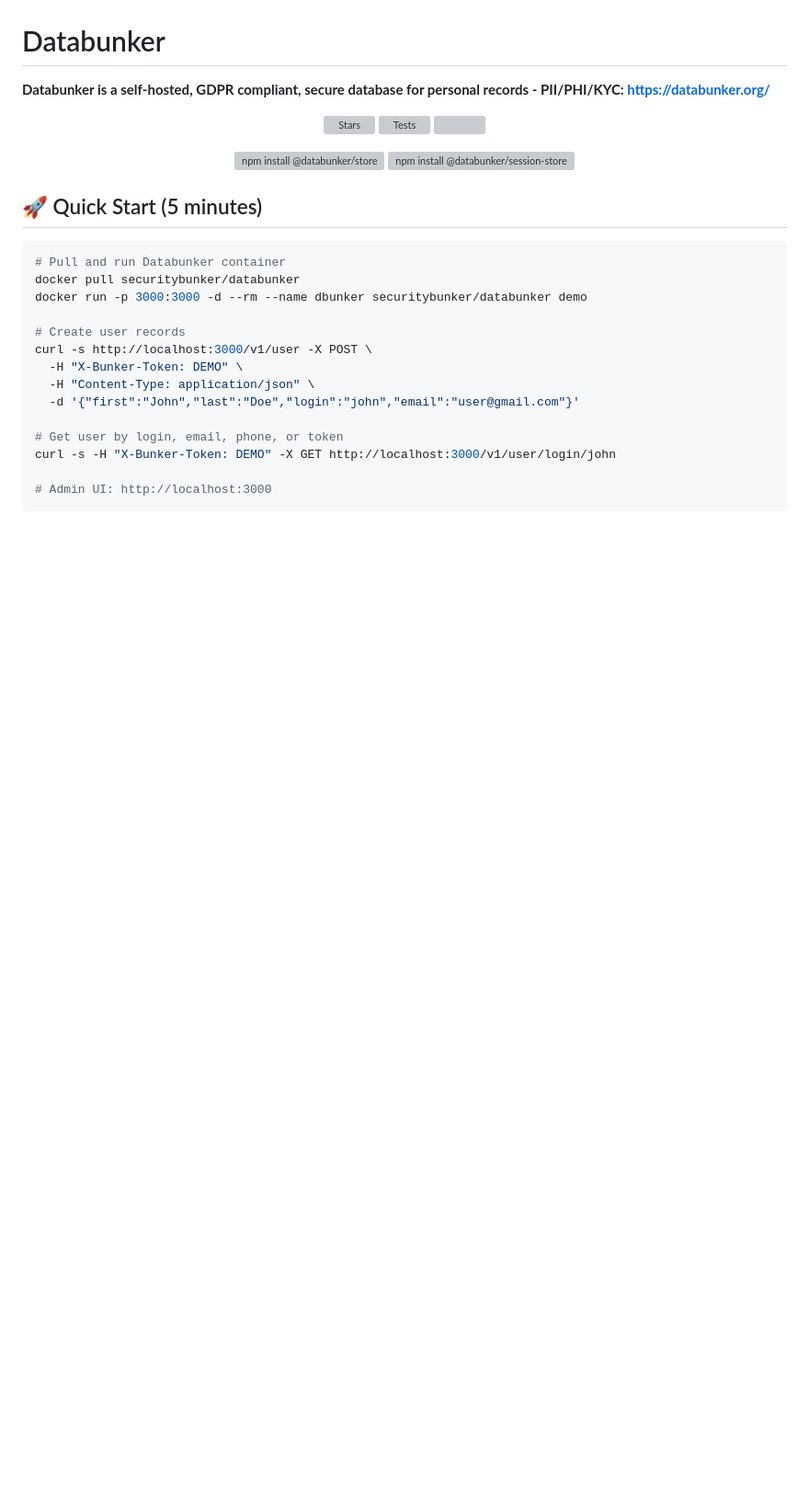
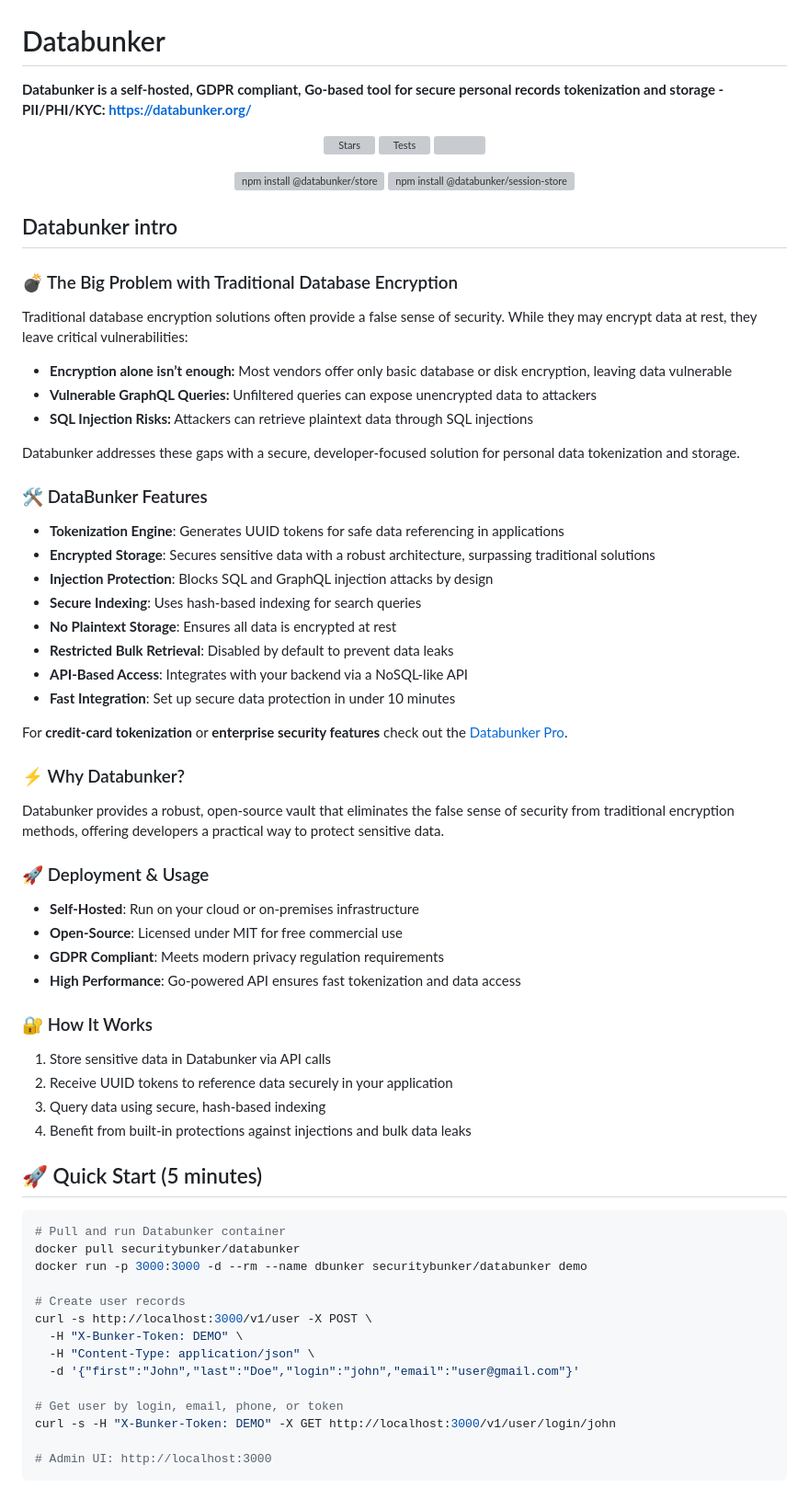
Before and after one commit to securitybunker/databunker, a Markdown page: README.md, the part around the change. Shown at 92% size. GitHub-like rendering; blank space fills up the shorter version; grey boxes are pictures that could not be loaded.

```diff
--- a/README.md
+++ b/README.md
@@ -2,7 +2,7 @@
 
 # Databunker
 
-**Databunker is a self-hosted, GDPR compliant, secure database for personal records - PII/PHI/KYC: https://databunker.org/**
+**Databunker is a self-hosted, GDPR compliant, Go-based tool for secure personal records tokenization and storage - PII/PHI/KYC: https://databunker.org/**
 
 <div align="center">
  <p>
@@ -15,6 +15,47 @@
   <a href="https://github.com/securitybunker/databunker-session-store"><img src="https://nodei.co/npm/@databunker/session-store.png?mini=true" alt="npm install @databunker/session-store" /></a>
  </p>
 </div>
+
+## Databunker intro
+
+### 💣 The Big Problem with Traditional Database Encryption
+Traditional database encryption solutions often provide a false sense of security. While they may encrypt data at rest, they leave critical vulnerabilities:
+
+* **Encryption alone isn’t enough:** Most vendors offer only basic database or disk encryption, leaving data vulnerable
+* **Vulnerable GraphQL Queries:** Unfiltered queries can expose unencrypted data to attackers
+* **SQL Injection Risks:** Attackers can retrieve plaintext data through SQL injections
+
+Databunker addresses these gaps with a secure, developer-focused solution for personal data tokenization and storage.
+
+### 🛠️  DataBunker Features
+
+- **Tokenization Engine**: Generates UUID tokens for safe data referencing in applications
+- **Encrypted Storage**: Secures sensitive data with a robust architecture, surpassing traditional solutions
+- **Injection Protection**: Blocks SQL and GraphQL injection attacks by design
+- **Secure Indexing**: Uses hash-based indexing for search queries
+- **No Plaintext Storage**: Ensures all data is encrypted at rest
+- **Restricted Bulk Retrieval**: Disabled by default to prevent data leaks
+- **API-Based Access**: Integrates with your backend via a NoSQL-like API
+- **Fast Integration**: Set up secure data protection in under 10 minutes
+
+For **credit-card tokenization** or **enterprise security features** check out the <a href="/databunker-pro-docs/introduction/">Databunker Pro</a>.
+
+
+### ⚡ Why Databunker?
+
+Databunker provides a robust, open-source vault that eliminates the false sense of security from traditional encryption methods, offering developers a practical way to protect sensitive data.
+
+### 🚀 Deployment & Usage
+- **Self-Hosted**: Run on your cloud or on-premises infrastructure
+- **Open-Source**: Licensed under MIT for free commercial use
+- **GDPR Compliant**: Meets modern privacy regulation requirements
+- **High Performance**: Go-powered API ensures fast tokenization and data access
+
+### 🔐 How It Works
+1. Store sensitive data in Databunker via API calls
+2. Receive UUID tokens to reference data securely in your application
+3. Query data using secure, hash-based indexing
+4. Benefit from built-in protections against injections and bulk data leaks
 
 ## 🚀 Quick Start (5 minutes)
 
```
